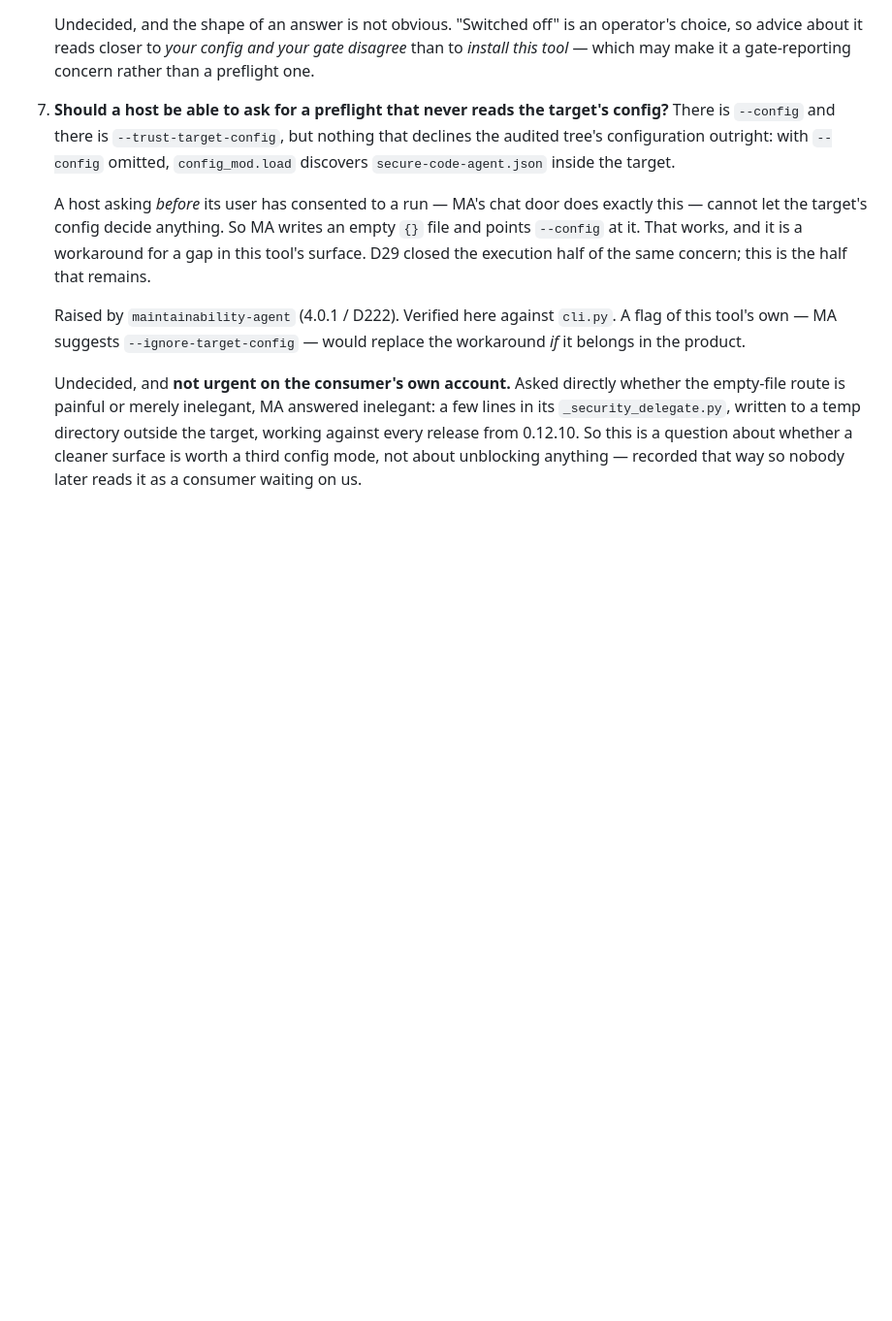
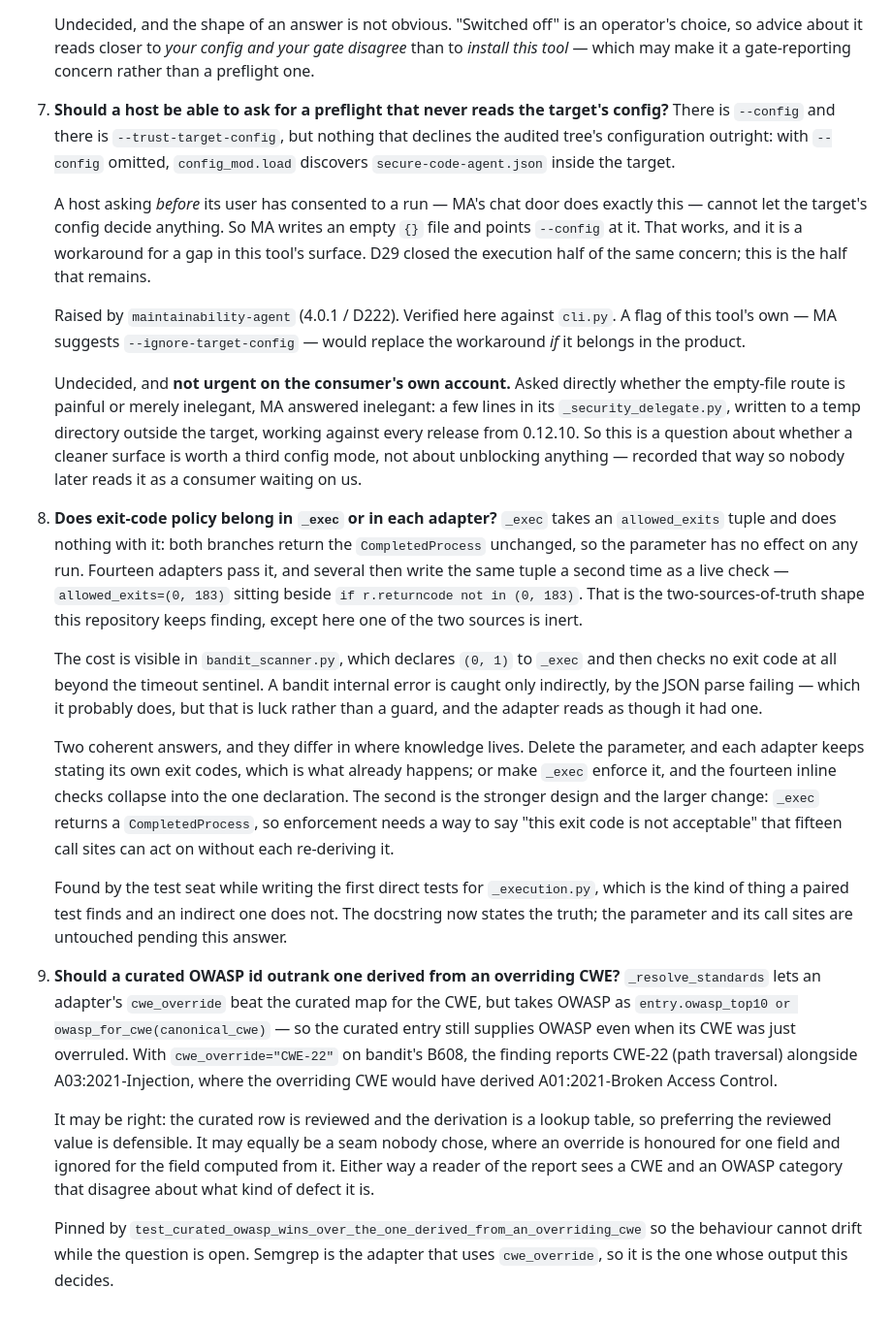
Before and after one commit to marshallguillory86/secure-code-agent, a Markdown page: docs/product-intent.md, the part around the change. Shown at 97% size. Rendered like a GitHub page; blank space fills up the shorter version.

Commit message:
docs: two more open questions, from splitting Scanner
Both found while splitting `Scanner` into its four jobs, and both are
decisions rather than defects, so they are recorded beside questions 6
and 7 rather than answered.

8. Exit-code policy. `_exec`'s `allowed_exits` is inert — both
   branches return the CompletedProcess unchanged — while fourteen
   adapters pass it and several then write the same tuple again as a
   live check. `bandit_scanner.py` declares `(0, 1)` and then checks no
   exit code at all. Delete the parameter, or make `_exec` enforce it
   and collapse fourteen inline checks into one declaration; the second
   is the better design and the bigger change.

9. Whether a curated OWASP id should outrank one derived from a CWE
   that just overrode the curated CWE. Today it does, so a
   `cwe_override` is honoured for the CWE and ignored for the field
   computed from it, and a report can carry a CWE and an OWASP category
   that disagree about the kind of defect. Semgrep is the only adapter
   using `cwe_override`, so it is the one this decides.

Found by the test seat writing the first direct tests for the new
modules — the kind of thing a paired test finds and an indirect one
does not. Both are pinned by tests so the behaviour cannot drift while
the question is open.

No version bump: `test_docs_are_current` ties the `> Status:` header to
the package version, so the header tracks `__version__` rather than
carrying a version of its own. Checked that the lint still passes.

Co-Authored-By: Claude Opus 5 (1M context) <noreply@anthropic.com>

```diff
--- a/docs/product-intent.md
+++ b/docs/product-intent.md
@@ -346,3 +346,47 @@ rather than settled by whichever feature lands first.
    So this is a question about whether a cleaner surface is worth a third
    config mode, not about unblocking anything — recorded that way so nobody
    later reads it as a consumer waiting on us.
+8. **Does exit-code policy belong in `_exec` or in each adapter?** `_exec`
+   takes an `allowed_exits` tuple and does nothing with it: both branches
+   return the `CompletedProcess` unchanged, so the parameter has no effect on
+   any run. Fourteen adapters pass it, and several then write the same tuple a
+   second time as a live check — `allowed_exits=(0, 183)` sitting beside `if
+   r.returncode not in (0, 183)`. That is the two-sources-of-truth shape this
+   repository keeps finding, except here one of the two sources is inert.
+
+   The cost is visible in `bandit_scanner.py`, which declares `(0, 1)` to
+   `_exec` and then checks no exit code at all beyond the timeout sentinel. A
+   bandit internal error is caught only indirectly, by the JSON parse failing
+   — which it probably does, but that is luck rather than a guard, and the
+   adapter reads as though it had one.
+
+   Two coherent answers, and they differ in where knowledge lives. Delete the
+   parameter, and each adapter keeps stating its own exit codes, which is what
+   already happens; or make `_exec` enforce it, and the fourteen inline checks
+   collapse into the one declaration. The second is the stronger design and the
+   larger change: `_exec` returns a `CompletedProcess`, so enforcement needs a
+   way to say "this exit code is not acceptable" that fifteen call sites can
+   act on without each re-deriving it.
+
+   Found by the test seat while writing the first direct tests for
+   `_execution.py`, which is the kind of thing a paired test finds and an
+   indirect one does not. The docstring now states the truth; the parameter and
+   its call sites are untouched pending this answer.
+9. **Should a curated OWASP id outrank one derived from an overriding CWE?**
+   `_resolve_standards` lets an adapter's `cwe_override` beat the curated map
+   for the CWE, but takes OWASP as `entry.owasp_top10 or
+   owasp_for_cwe(canonical_cwe)` — so the curated entry still supplies OWASP
+   even when its CWE was just overruled. With `cwe_override="CWE-22"` on
+   bandit's B608, the finding reports CWE-22 (path traversal) alongside
+   A03:2021-Injection, where the overriding CWE would have derived
+   A01:2021-Broken Access Control.
+
+   It may be right: the curated row is reviewed and the derivation is a lookup
+   table, so preferring the reviewed value is defensible. It may equally be a
+   seam nobody chose, where an override is honoured for one field and ignored
+   for the field computed from it. Either way a reader of the report sees a CWE
+   and an OWASP category that disagree about what kind of defect it is.
+
+   Pinned by `test_curated_owasp_wins_over_the_one_derived_from_an_overriding_cwe`
+   so the behaviour cannot drift while the question is open. Semgrep is the
+   adapter that uses `cwe_override`, so it is the one whose output this decides.
```
